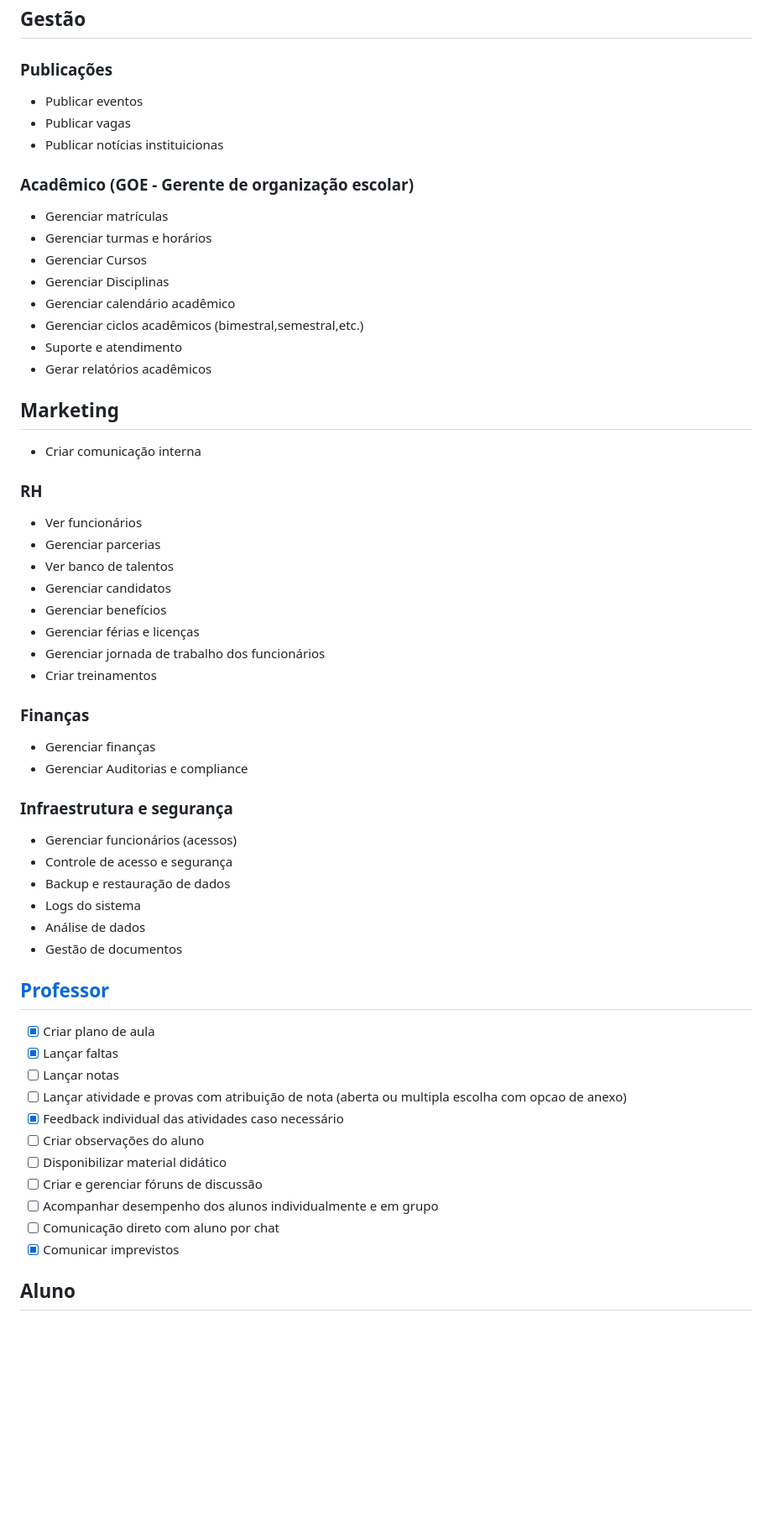
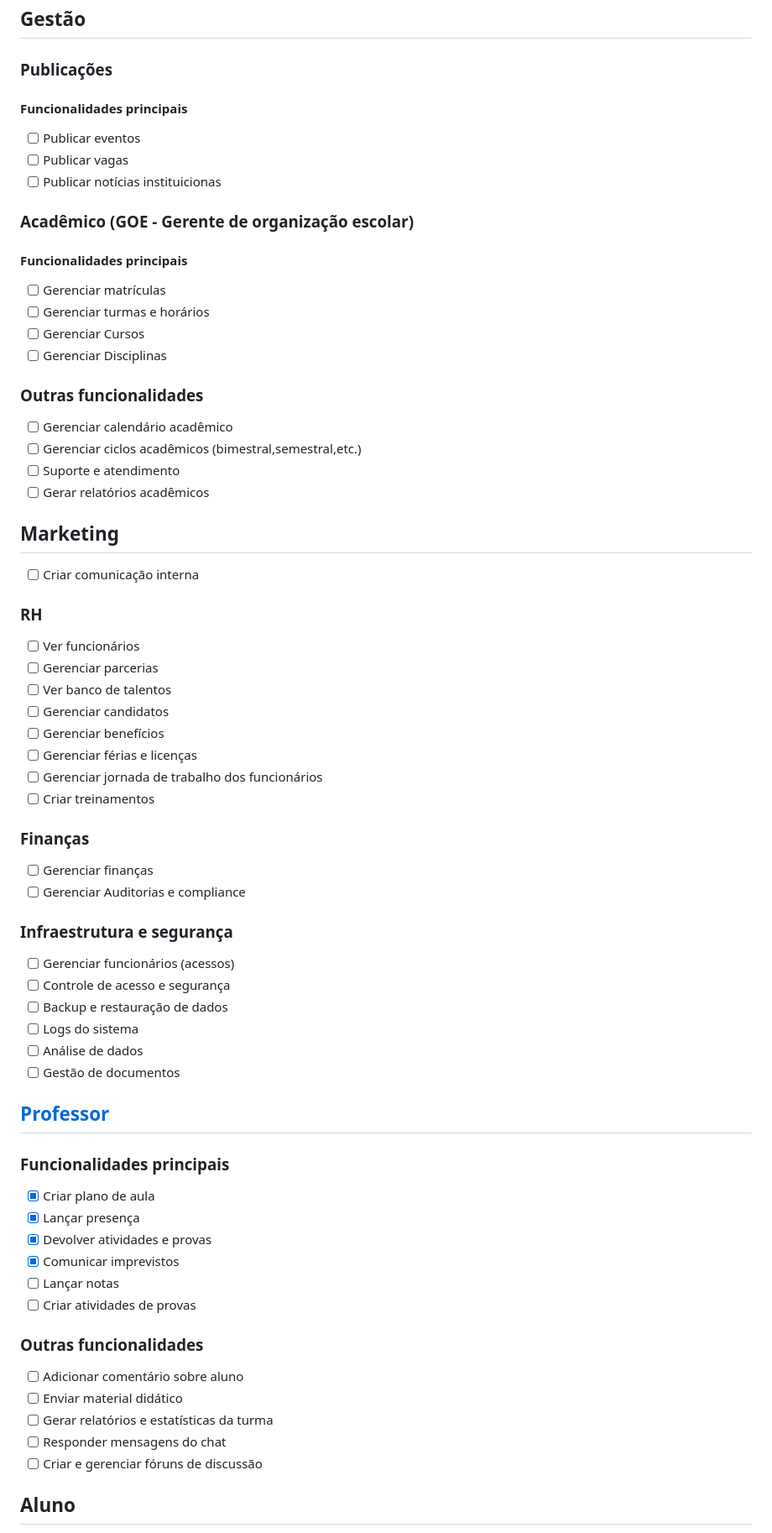
Before and after one commit to GMNDS/academy, a Markdown page: README.md, the part around the change printed below. Shown: that part at 84% size. Drawn GitHub-style; blank space fills up the shorter version.

```diff
--- a/README.md
+++ b/README.md
@@ -7,61 +7,65 @@ Academy é um sistema criado para o projeto interdisciplinar do curso de Desenvo
 ## Gestão
 
 ### Publicações
-
-- Publicar eventos
-- Publicar vagas
-- Publicar notícias instituicionas
+#### Funcionalidades principais
+- [ ] Publicar eventos
+- [ ] Publicar vagas
+- [ ] Publicar notícias instituicionas
 
 ### Acadêmico (GOE - Gerente de organização escolar)
+#### Funcionalidades principais
+- [ ] Gerenciar matrículas
+- [ ] Gerenciar turmas e horários
+- [ ] Gerenciar Cursos
+- [ ] Gerenciar Disciplinas
 
-- Gerenciar matrículas
-- Gerenciar turmas e horários
-- Gerenciar Cursos
-- Gerenciar Disciplinas
-- Gerenciar calendário acadêmico
-- Gerenciar ciclos acadêmicos (bimestral,semestral,etc.)
-- Suporte e atendimento
-- Gerar relatórios acadêmicos
+### Outras funcionalidades
+- [ ] Gerenciar calendário acadêmico
+- [ ] Gerenciar ciclos acadêmicos (bimestral,semestral,etc.)
+- [ ] Suporte e atendimento
+- [ ] Gerar relatórios acadêmicos
 
 ## Marketing
-- Criar comunicação interna
+- [ ] Criar comunicação interna
 
 ### RH
-- Ver funcionários
-- Gerenciar parcerias
-- Ver banco de talentos
-- Gerenciar candidatos
-- Gerenciar benefícios
-- Gerenciar férias e licenças
-- Gerenciar jornada de trabalho dos funcionários
-- Criar treinamentos
+- [ ] Ver funcionários
+- [ ] Gerenciar parcerias
+- [ ] Ver banco de talentos
+- [ ] Gerenciar candidatos
+- [ ] Gerenciar benefícios
+- [ ] Gerenciar férias e licenças
+- [ ] Gerenciar jornada de trabalho dos funcionários
+- [ ] Criar treinamentos
 
 ### Finanças
 
-- Gerenciar finanças
-- Gerenciar Auditorias e compliance
+- [ ] Gerenciar finanças
+- [ ] Gerenciar Auditorias e compliance
 
 ### Infraestrutura e segurança
 
-- Gerenciar funcionários (acessos)
-- Controle de acesso e segurança
-- Backup e restauração de dados
-- Logs do sistema
-- Análise de dados
-- Gestão de documentos
+- [ ] Gerenciar funcionários (acessos)
+- [ ] Controle de acesso e segurança
+- [ ] Backup e restauração de dados
+- [ ] Logs do sistema
+- [ ] Análise de dados
+- [ ] Gestão de documentos
 
 ## [Professor](./Requisitos/Professor/README.md)
+### Funcionalidades principais
+- [x]  Criar plano de aula
+- [x]  Lançar presença
+- [x]  Devolver atividades e provas
+- [x]  Comunicar imprevistos
+- [ ]  Lançar notas
+- [ ]  Criar atividades de provas
 
-- [x]  Criar plano de aula
-- [x]  Lançar faltas
-- [ ] Lançar notas
-- [ ]  Lançar atividade e provas com atribuição de nota (aberta ou multipla escolha com opcao de anexo)
-- [x]  Feedback individual das atividades caso necessário
-- [ ]  Criar observações do aluno
-- [ ]  Disponibilizar material didático
+### Outras funcionalidades
+- [ ]  Adicionar comentário sobre aluno
+- [ ]  Enviar material didático
+- [ ]  Gerar relatórios e estatísticas da turma
+- [ ]  Responder mensagens do chat
 - [ ]  Criar e gerenciar fóruns de discussão
-- [ ]  Acompanhar desempenho dos alunos individualmente e em grupo
-- [ ]  Comunicação direto com aluno por chat
-- [x]  Comunicar imprevistos
 
 ## Aluno
```
Also changed, not shown: other parts of README.md (+54 -51 lines).
